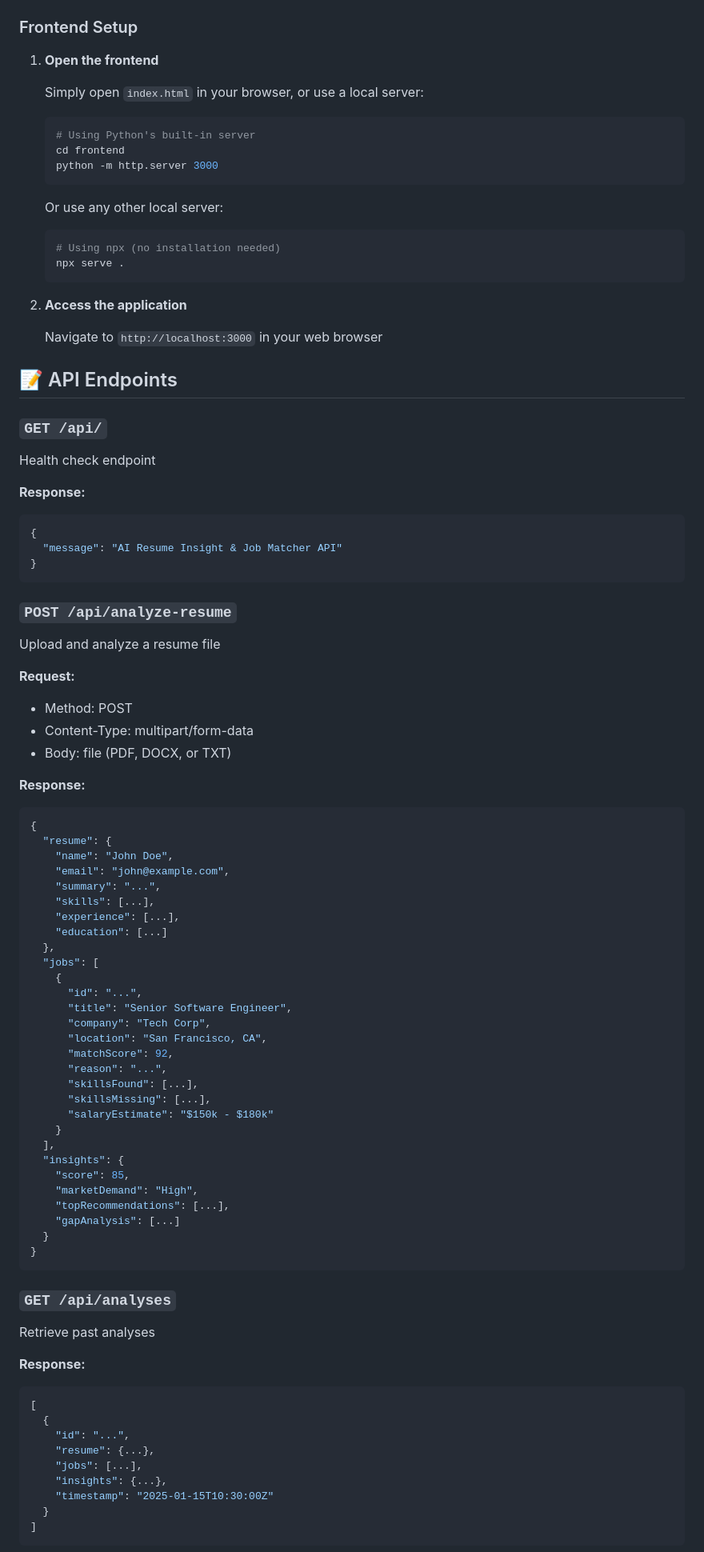
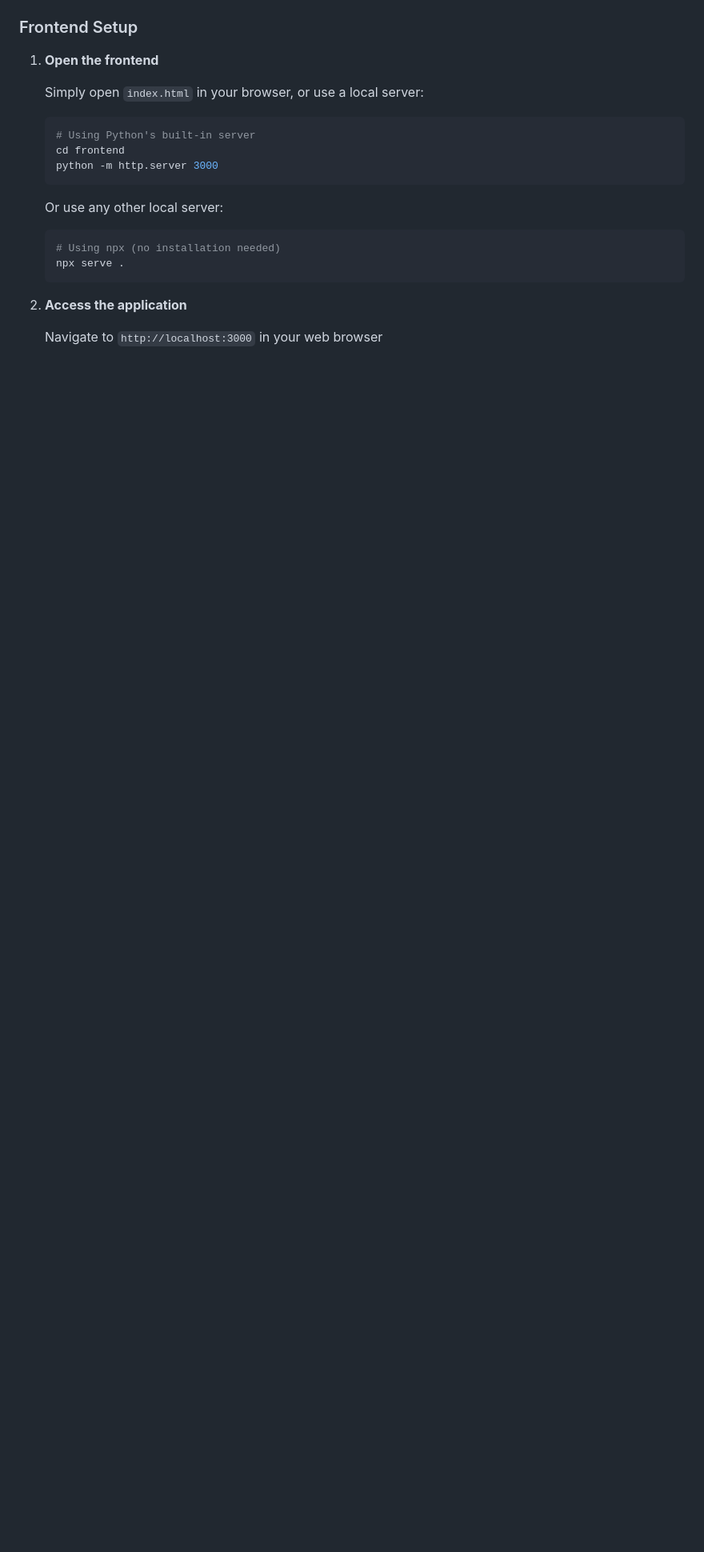
Before and after one commit to Purna09-Git/career-war-room--An-AI-Resume-Insight-Job-Matcher, a Markdown page: README.md, the part around one of its changes. Shown at 80% size. Rendered like a GitHub page; blank space fills up the shorter version.

````diff
--- a/README.md
+++ b/README.md
@@ -93,72 +94,4 @@
 
    Navigate to `http://localhost:3000` in your web browser
 
-## 📝 API Endpoints
 
-### `GET /api/`
-Health check endpoint
-
-**Response:**
-```json
-{
-  "message": "AI Resume Insight & Job Matcher API"
-}
-```
-
-### `POST /api/analyze-resume`
-Upload and analyze a resume file
-
-**Request:**
-- Method: POST
-- Content-Type: multipart/form-data
-- Body: file (PDF, DOCX, or TXT)
-
-**Response:**
-```json
-{
-  "resume": {
-    "name": "John Doe",
-    "email": "john@example.com",
-    "summary": "...",
-    "skills": [...],
-    "experience": [...],
-    "education": [...]
-  },
-  "jobs": [
-    {
-      "id": "...",
-      "title": "Senior Software Engineer",
-      "company": "Tech Corp",
-      "location": "San Francisco, CA",
-      "matchScore": 92,
-      "reason": "...",
-      "skillsFound": [...],
-      "skillsMissing": [...],
-      "salaryEstimate": "$150k - $180k"
-    }
-  ],
-  "insights": {
-    "score": 85,
-    "marketDemand": "High",
-    "topRecommendations": [...],
-    "gapAnalysis": [...]
-  }
-}
-```
-
-### `GET /api/analyses`
-Retrieve past analyses
-
-**Response:**
-```json
-[
-  {
-    "id": "...",
-    "resume": {...},
-    "jobs": [...],
-    "insights": {...},
-    "timestamp": "2025-01-15T10:30:00Z"
-  }
-]
-```
-
````
Also changed, not shown: other parts of README.md (+4 -64 lines).
